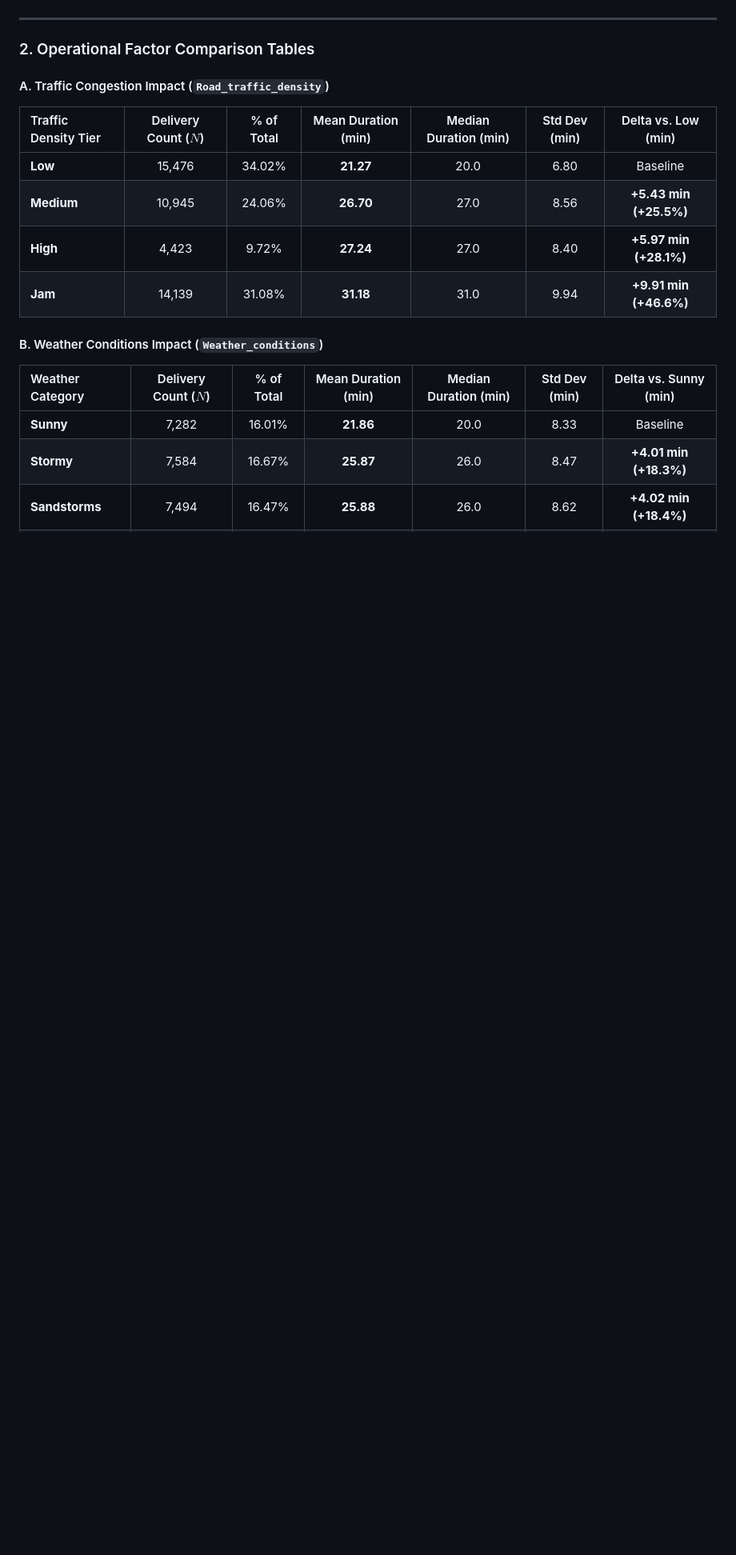
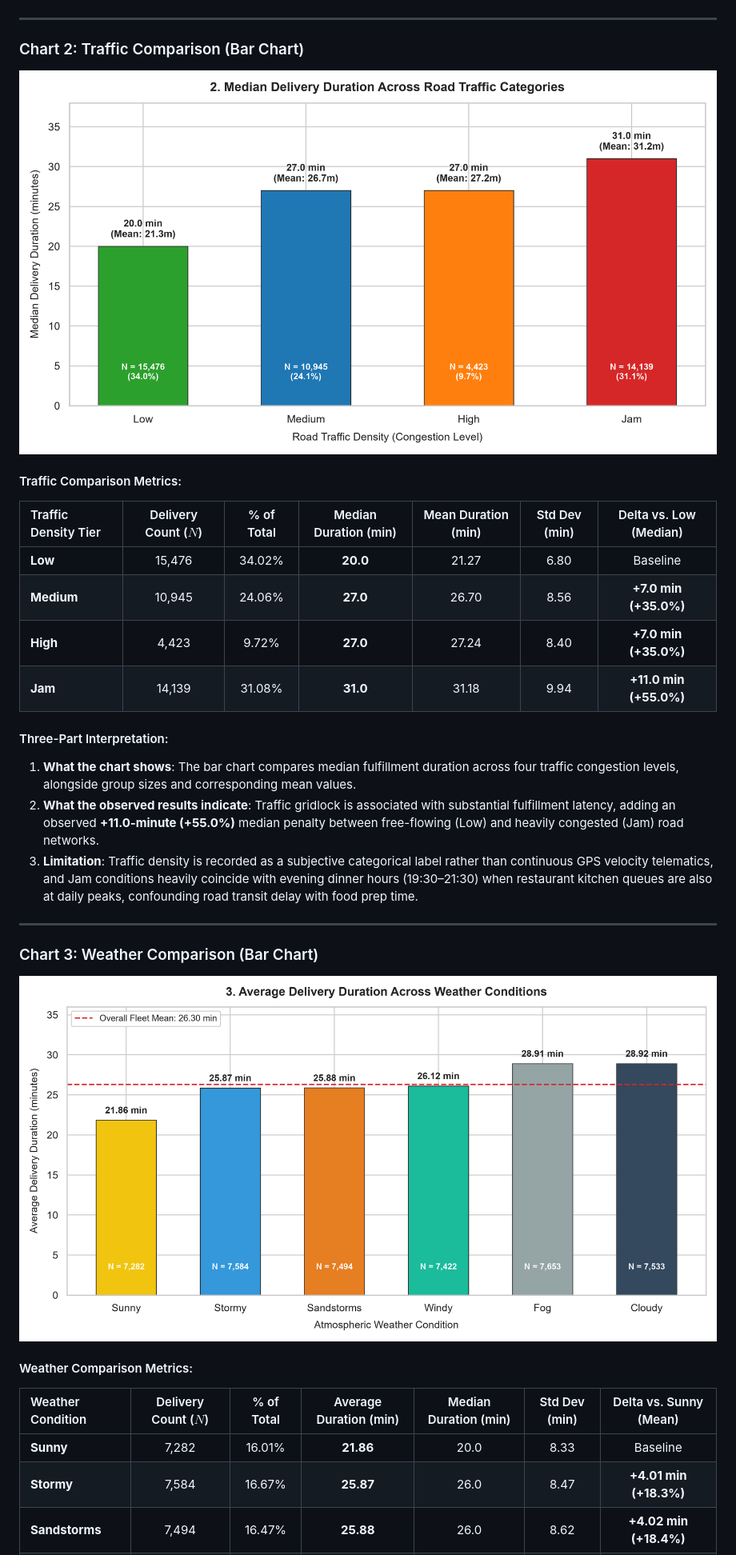
Before and after one commit to Rajagopalasai/food-delivery-data-analysis, a Markdown page: README.md, the part around one of its changes. Shown at 80% size. Rendered like a GitHub page; pictures changed too: visualizations/02_traffic_comparison.png (added), visualizations/03_weather_comparison.png (added); blank space fills up the shorter version.

```diff
--- a/README.md
+++ b/README.md
@@ -103,18 +107,29 @@ Using the cleaned target column `Time_taken (min)` across **45,493 completed del
 
 ---
 
-### 2. Operational Factor Comparison Tables
+### Chart 2: Traffic Comparison (Bar Chart)
+![Chart 2: Traffic Comparison](visualizations/02_traffic_comparison.png)
 
-#### A. Traffic Congestion Impact (`Road_traffic_density`)
-| Traffic Density Tier | Delivery Count ($N$) | % of Total | Mean Duration (min) | Median Duration (min) | Std Dev (min) | Delta vs. Low (min) |
+#### Traffic Comparison Metrics:
+| Traffic Density Tier | Delivery Count ($N$) | % of Total | Median Duration (min) | Mean Duration (min) | Std Dev (min) | Delta vs. Low (Median) |
 | :--- | :---: | :---: | :---: | :---: | :---: | :---: |
-| **Low** | 15,476 | 34.02% | **21.27** | 20.0 | 6.80 | Baseline |
-| **Medium** | 10,945 | 24.06% | **26.70** | 27.0 | 8.56 | **+5.43 min (+25.5%)** |
-| **High** | 4,423 | 9.72% | **27.24** | 27.0 | 8.40 | **+5.97 min (+28.1%)** |
-| **Jam** | 14,139 | 31.08% | **31.18** | 31.0 | 9.94 | **+9.91 min (+46.6%)** |
+| **Low** | 15,476 | 34.02% | **20.0** | 21.27 | 6.80 | Baseline |
+| **Medium** | 10,945 | 24.06% | **27.0** | 26.70 | 8.56 | **+7.0 min (+35.0%)** |
+| **High** | 4,423 | 9.72% | **27.0** | 27.24 | 8.40 | **+7.0 min (+35.0%)** |
+| **Jam** | 14,139 | 31.08% | **31.0** | 31.18 | 9.94 | **+11.0 min (+55.0%)** |
 
-#### B. Weather Conditions Impact (`Weather_conditions`)
-| Weather Category | Delivery Count ($N$) | % of Total | Mean Duration (min) | Median Duration (min) | Std Dev (min) | Delta vs. Sunny (min) |
+#### Three-Part Interpretation:
+1. **What the chart shows**: The bar chart compares median fulfillment duration across four traffic congestion levels, alongside group sizes and corresponding mean values.
+2. **What the observed results indicate**: Traffic gridlock is associated with substantial fulfillment latency, adding an observed **+11.0-minute (+55.0%)** median penalty between free-flowing (Low) and heavily congested (Jam) road networks.
+3. **Limitation**: Traffic density is recorded as a subjective categorical label rather than continuous GPS velocity telematics, and Jam conditions heavily coincide with evening dinner hours (19:30–21:30) when restaurant kitchen queues are also at daily peaks, confounding road transit delay with food prep time.
+
+---
+
+### Chart 3: Weather Comparison (Bar Chart)
+![Chart 3: Weather Comparison](visualizations/03_weather_comparison.png)
+
+#### Weather Comparison Metrics:
+| Weather Condition | Delivery Count ($N$) | % of Total | Average Duration (min) | Median Duration (min) | Std Dev (min) | Delta vs. Sunny (Mean) |
 | :--- | :---: | :---: | :---: | :---: | :---: | :---: |
 | **Sunny** | 7,282 | 16.01% | **21.86** | 20.0 | 8.33 | Baseline |
 | **Stormy** | 7,584 | 16.67% | **25.87** | 26.0 | 8.47 | **+4.01 min (+18.3%)** |
```
Also changed, not shown: other parts of README.md (+64 -77 lines), visualizations/01_delivery_duration_distribution.png (added), visualizations/04_distance_vs_duration.png (added), visualizations/05_vehicle_comparison.png (added), 1 other file.
